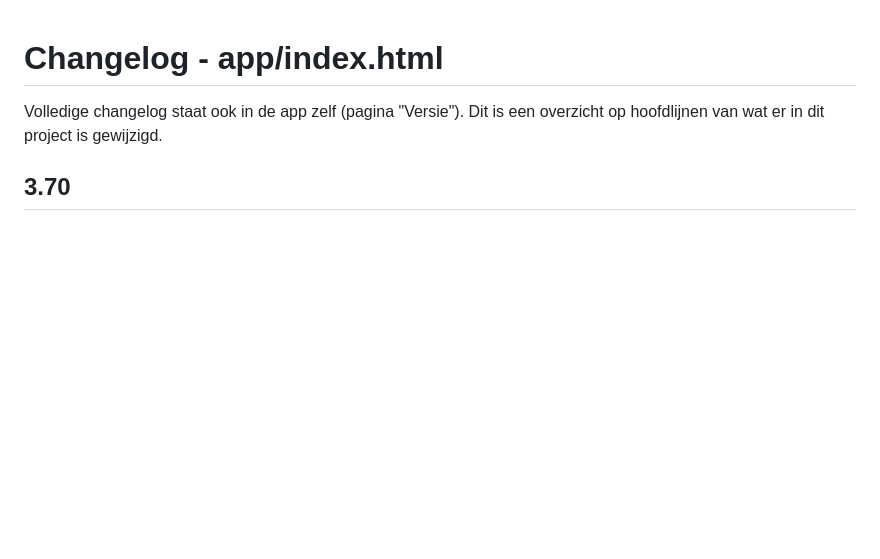
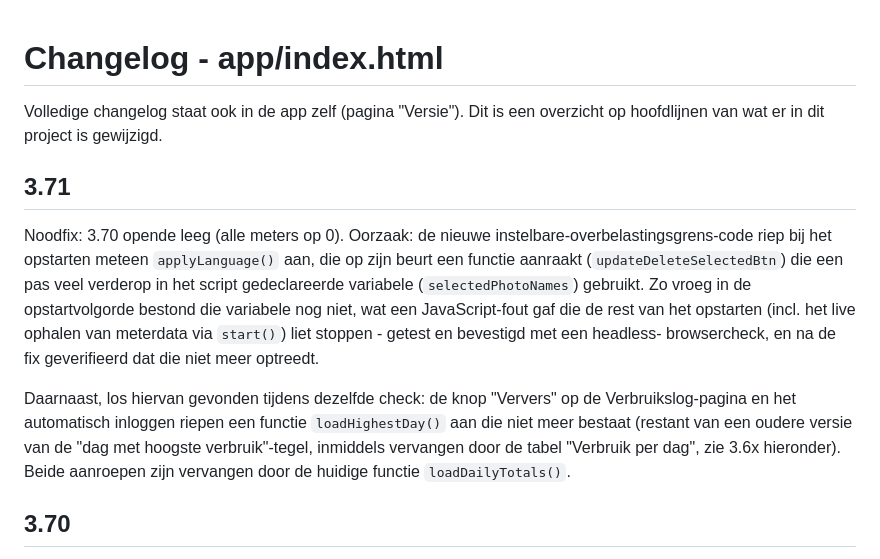
Before and after one commit to V3L-26/V3L_Homewizard, a Markdown page: app/CHANGELOG.md, the part around the change. Drawn GitHub-style; blank space fills up the shorter version.

Commit message:
Changelog: v3.71 - noodfix voor lege app in 3.70
Co-Authored-By: Claude Sonnet 5 <noreply@anthropic.com>
Claude-Session: https://claude.ai/code/session_018CP6wTay6LU4aQCzTK8jzJ

```diff
--- a/app/CHANGELOG.md
+++ b/app/CHANGELOG.md
@@ -2,6 +2,24 @@
 
 Volledige changelog staat ook in de app zelf (pagina "Versie"). Dit is een
 overzicht op hoofdlijnen van wat er in dit project is gewijzigd.
+
+## 3.71
+Noodfix: 3.70 opende leeg (alle meters op 0). Oorzaak: de nieuwe
+instelbare-overbelastingsgrens-code riep bij het opstarten meteen
+`applyLanguage()` aan, die op zijn beurt een functie aanraakt
+(`updateDeleteSelectedBtn`) die een pas veel verderop in het script
+gedeclareerde variabele (`selectedPhotoNames`) gebruikt. Zo vroeg in de
+opstartvolgorde bestond die variabele nog niet, wat een JavaScript-fout
+gaf die de rest van het opstarten (incl. het live ophalen van meterdata
+via `start()`) liet stoppen - getest en bevestigd met een headless-
+browsercheck, en na de fix geverifieerd dat die niet meer optreedt.
+
+Daarnaast, los hiervan gevonden tijdens dezelfde check: de knop "Ververs"
+op de Verbruikslog-pagina en het automatisch inloggen riepen een functie
+`loadHighestDay()` aan die niet meer bestaat (restant van een oudere versie
+van de "dag met hoogste verbruik"-tegel, inmiddels vervangen door de tabel
+"Verbruik per dag", zie 3.6x hieronder). Beide aanroepen zijn vervangen
+door de huidige functie `loadDailyTotals()`.
 
 ## 3.70
 De overbelastingsgrens en de tarieven (stroom/gas) zijn nu instelbaar in de
```
